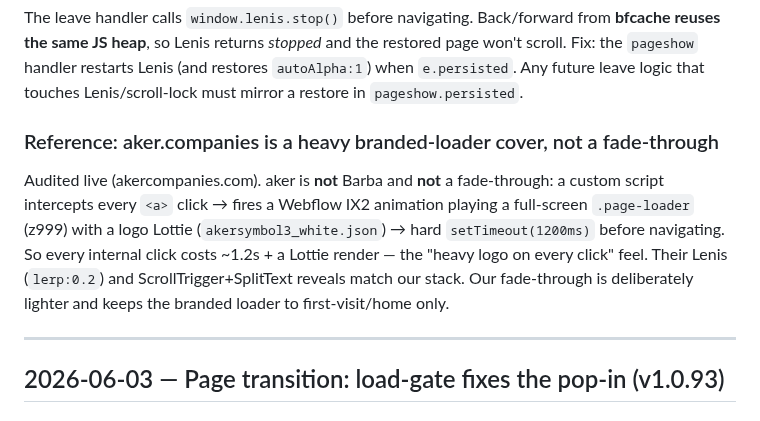
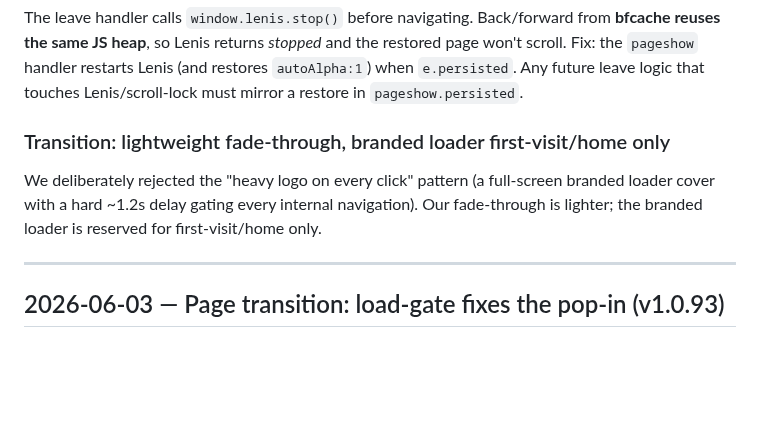
Before and after one commit to brendanjurich/objects-of-agency, a Markdown page: docs/DECISIONS.md, the part around the change. Drawn GitHub-style; blank space fills up the shorter version.

Commit message:
docs: remove external-site benchmark references
Co-Authored-By: Claude Opus 4.8 (1M context) <noreply@anthropic.com>

```diff
--- a/docs/DECISIONS.md
+++ b/docs/DECISIONS.md
@@ -104,9 +104,9 @@ The fade-through fades any element carrying `data-page-transition` (in Webflow,
 
 The leave handler calls `window.lenis.stop()` before navigating. Back/forward from **bfcache reuses the same JS heap**, so Lenis returns *stopped* and the restored page won't scroll. Fix: the `pageshow` handler restarts Lenis (and restores `autoAlpha:1`) when `e.persisted`. Any future leave logic that touches Lenis/scroll-lock must mirror a restore in `pageshow.persisted`.
 
-### Reference: aker.companies is a heavy branded-loader cover, not a fade-through
+### Transition: lightweight fade-through, branded loader first-visit/home only
 
-Audited live (akercompanies.com). aker is **not** Barba and **not** a fade-through: a custom script intercepts every `<a>` click → fires a Webflow IX2 animation playing a full-screen `.page-loader` (z999) with a logo Lottie (`akersymbol3_white.json`) → hard `setTimeout(1200ms)` before navigating. So every internal click costs ~1.2s + a Lottie render — the "heavy logo on every click" feel. Their Lenis (`lerp:0.2`) and ScrollTrigger+SplitText reveals match our stack. Our fade-through is deliberately lighter and keeps the branded loader to first-visit/home only.
+We deliberately rejected the "heavy logo on every click" pattern (a full-screen branded loader cover with a hard ~1.2s delay gating every internal navigation). Our fade-through is lighter; the branded loader is reserved for first-visit/home only.
 
 ---
 
```
Also changed, not shown: docs/REMAINING.md (+1 -1 lines), 1 other file.
